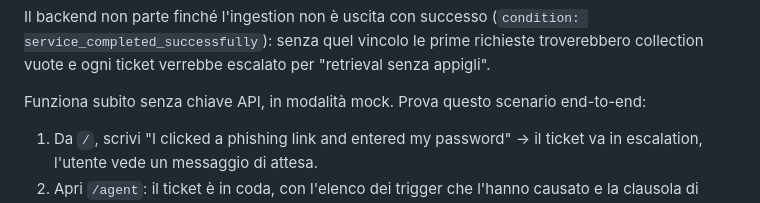
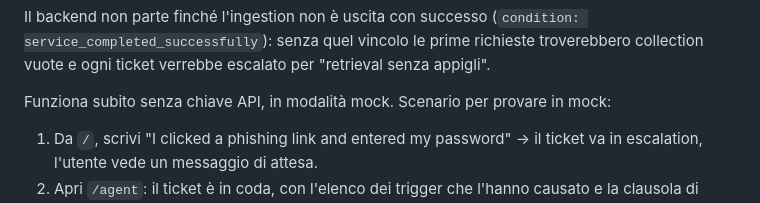
Before and after one commit to 0xSt/Help-Desk-agent, a Markdown page: README.md, the part around the change. Drawn GitHub-style.

```diff
--- a/README.md
+++ b/README.md
@@ -43,8 +43,8 @@ Il backend non parte finché l'ingestion non è uscita con successo
 richieste troverebbero collection vuote e ogni ticket verrebbe escalato per
 "retrieval senza appigli".
 
-Funziona subito senza chiave API, in modalità mock. Prova questo scenario
-end-to-end:
+Funziona subito senza chiave API, in modalità mock.
+Scenario per provare in mock:
 1. Da `/`, scrivi "I clicked a phishing link and entered my password" → il
    ticket va in escalation, l'utente vede un messaggio di attesa.
 2. Apri `/agent`: il ticket è in coda, con l'elenco dei trigger che l'hanno
```
